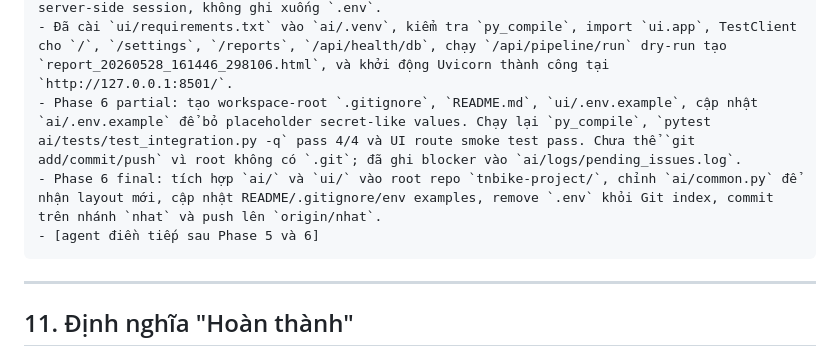
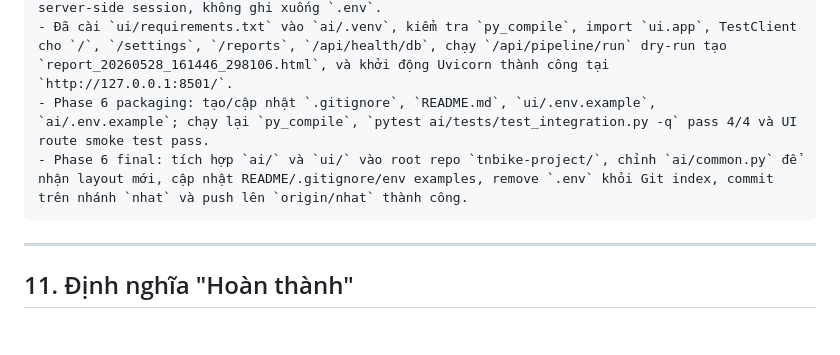
Before and after one commit to pamern/tnbike-project, a Markdown page: AGENTS.md, the part around one of its changes. Rendered like a GitHub page; blank space fills up the shorter version.

Commit message:
docs: update final project status

````diff
--- a/AGENTS.md
+++ b/AGENTS.md
@@ -706,9 +706,8 @@ NOTES:
 - Nâng cấp Strategic Insight Engine: thêm `ai/report/strategic_intelligence.py` với statistical signal extraction, executive digest, hypothesis/contradiction/self-critique prompt orchestration, quality gate và deterministic strategic fallback. Report template chuyển thành Strategic Executive Intelligence Report gồm business situation, hidden patterns, strategic risks, growth opportunities, multi-scenario forecast, sensitivity analysis, prioritized recommendations, data-quality meta-analysis và reflection loop. Để tránh gián đoạn khi Groq gần quota, report runner bỏ các LLM narrative cũ và chỉ dùng strategic synthesis; nếu quota/model lỗi, fallback chiến lược vẫn tạo report đầy đủ.
 - Phase 5 tạo FastAPI localhost dashboard trong `ui/`: backend `ui/app.py`, WebSocket emitter, CSS/JS thuần, trang Control Center, Settings và Report Viewer. UI lưu Groq/DB config trong server-side session, không ghi xuống `.env`.
 - Đã cài `ui/requirements.txt` vào `ai/.venv`, kiểm tra `py_compile`, import `ui.app`, TestClient cho `/`, `/settings`, `/reports`, `/api/health/db`, chạy `/api/pipeline/run` dry-run tạo `report_20260528_161446_298106.html`, và khởi động Uvicorn thành công tại `http://127.0.0.1:8501/`.
-- Phase 6 partial: tạo workspace-root `.gitignore`, `README.md`, `ui/.env.example`, cập nhật `ai/.env.example` để bỏ placeholder secret-like values. Chạy lại `py_compile`, `pytest ai/tests/test_integration.py -q` pass 4/4 và UI route smoke test pass. Chưa thể `git add/commit/push` vì root không có `.git`; đã ghi blocker vào `ai/logs/pending_issues.log`.
-- Phase 6 final: tích hợp `ai/` và `ui/` vào root repo `tnbike-project/`, chỉnh `ai/common.py` để nhận layout mới, cập nhật README/.gitignore/env examples, remove `.env` khỏi Git index, commit trên nhánh `nhat` và push lên `origin/nhat`.
-- [agent điền tiếp sau Phase 5 và 6]
+- Phase 6 packaging: tạo/cập nhật `.gitignore`, `README.md`, `ui/.env.example`, `ai/.env.example`; chạy lại `py_compile`, `pytest ai/tests/test_integration.py -q` pass 4/4 và UI route smoke test pass.
+- Phase 6 final: tích hợp `ai/` và `ui/` vào root repo `tnbike-project/`, chỉnh `ai/common.py` để nhận layout mới, cập nhật README/.gitignore/env examples, remove `.env` khỏi Git index, commit trên nhánh `nhat` và push lên `origin/nhat` thành công.
 ```
 
 ---
````
Also changed, not shown: other parts of AGENTS.md (+1 -1 lines).
